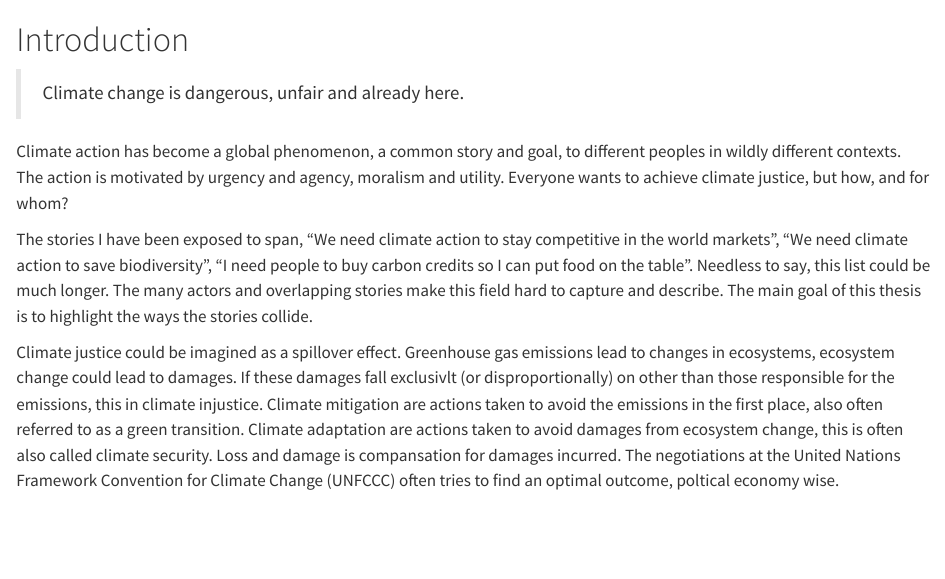
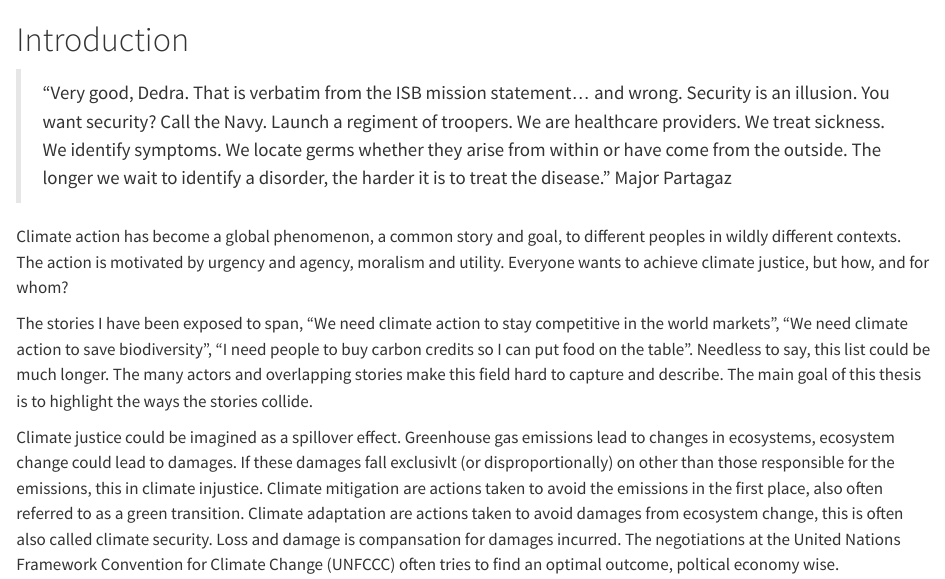
Before and after one commit to nilsnerhus/oppgave, a Quarto document (text/intro.qmd): the page in a window 1100 px wide, from its top. Rendered offline with R 4.5, knitr and Pandoc in place of Quarto, with nearby package versions.

Commit message:
La til Andor

```diff
--- a/text/intro.qmd
+++ b/text/intro.qmd
@@ -1,6 +1,6 @@
 # Introduction {#sec-intro}
 
->Climate change is dangerous, unfair and already here.
+>"Very good, Dedra. That is verbatim from the ISB mission statement... and wrong. Security is an illusion. You want security? Call the Navy. Launch a regiment of troopers. We are healthcare providers. We treat sickness. We identify symptoms. We locate germs whether they arise from within or have come from the outside. The longer we wait to identify a disorder, the harder it is to treat the disease." Major Partagaz
 
 Climate action has become a global phenomenon, a common story and goal, to different peoples in wildly different contexts. The action is motivated by urgency and agency, moralism and utility. Everyone wants to achieve climate justice, but how, and for whom?
 
```
Also changed, not shown: text/conclusion.qmd (+2 -0 lines).
